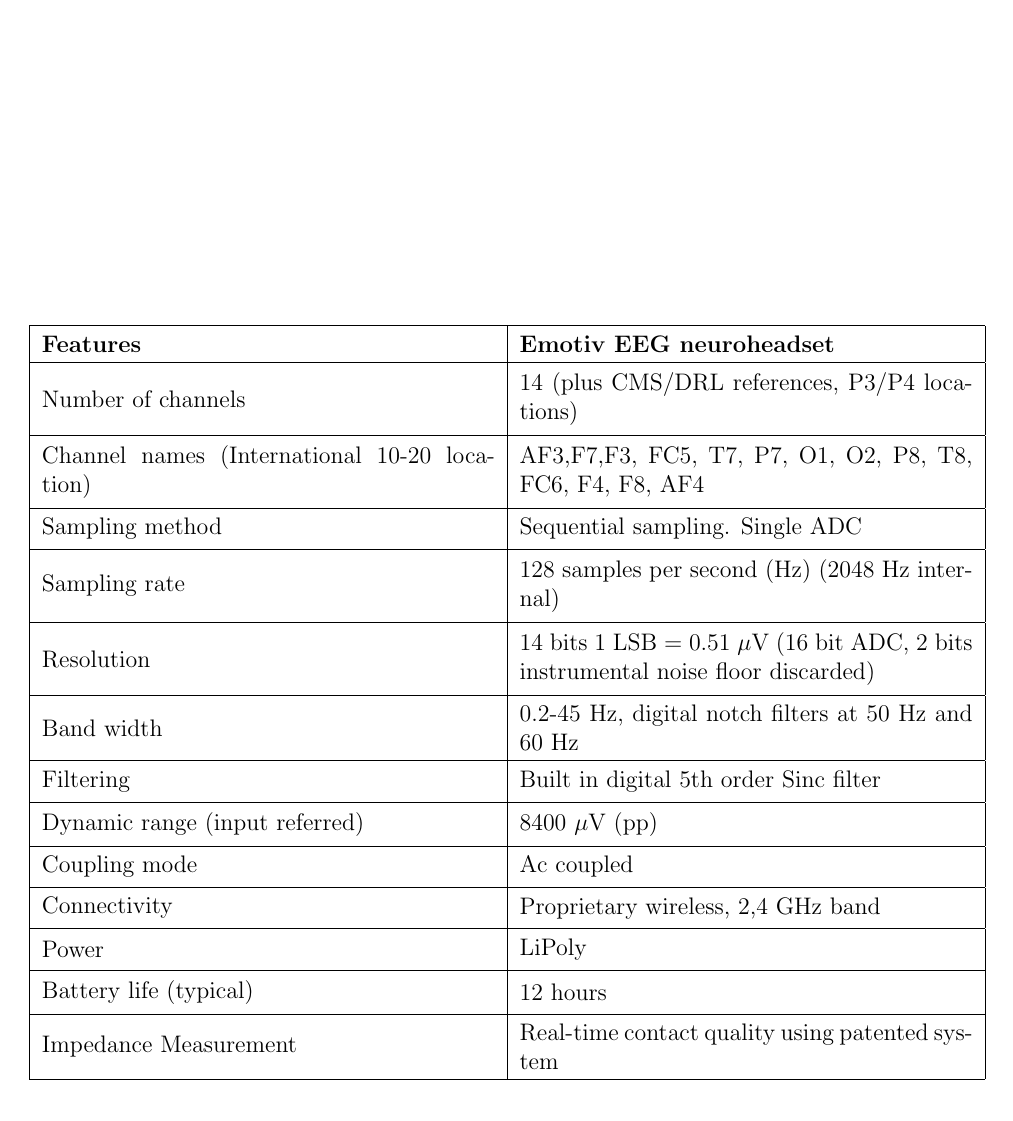
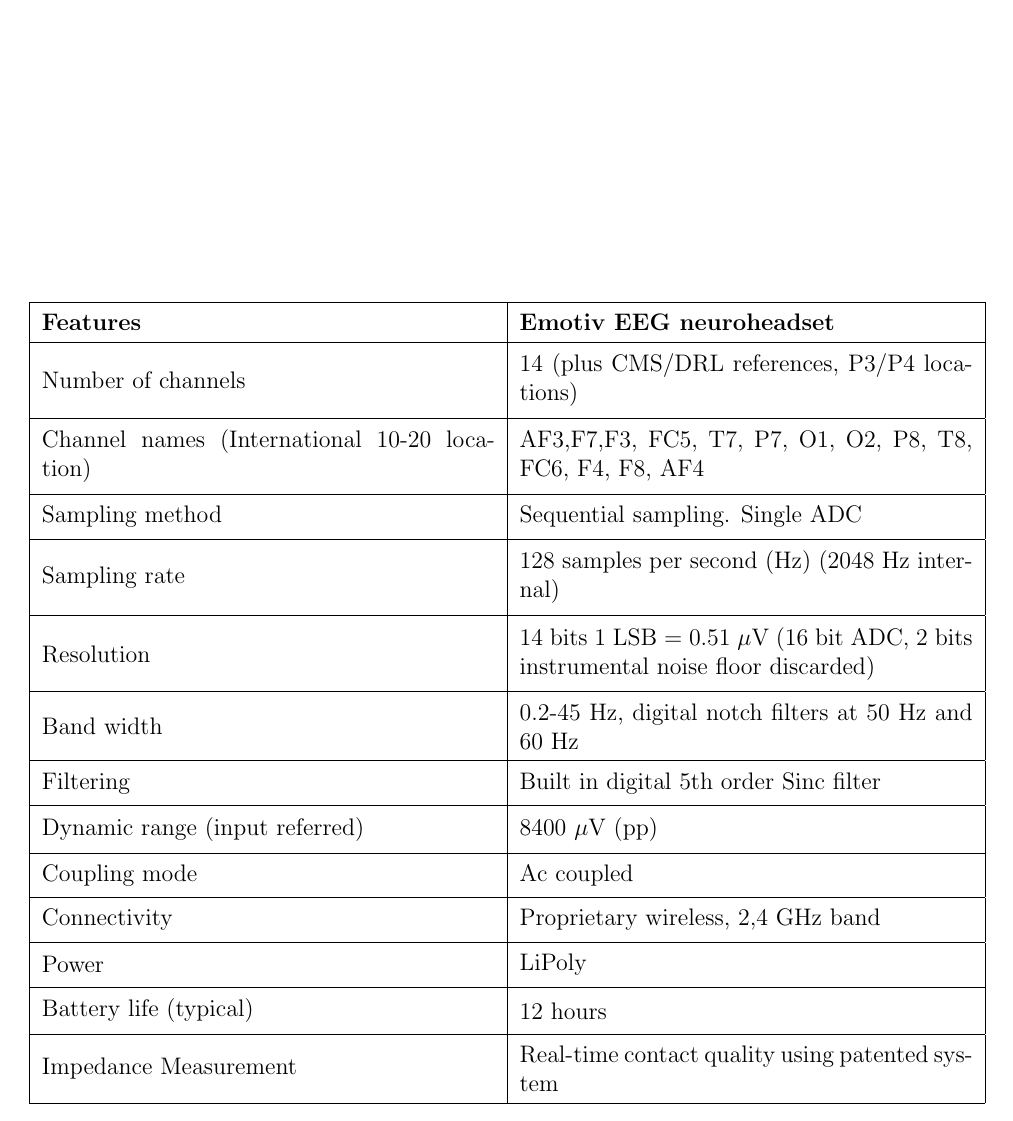
Before and after one commit to ioscarhunter/paper4, a LaTeX thesis (thesis.tex, which reads chapter3/background.tex): part of page 51 of 110, cut so that both start at the same text. Compiled offline with pdfLaTeX.

Commit message:
txs auto checkin

```diff
--- a/chapter3/background.tex
+++ b/chapter3/background.tex
@@ -266,7 +266,7 @@
 
 \begin{table}[ht]
 \centering
-\tabulinesep=1.7mm
+\tabulinesep=2mm
 \begin{tabu}{| m{.47\linewidth} | m{.47\linewidth} |}
 
 			\hline
```
